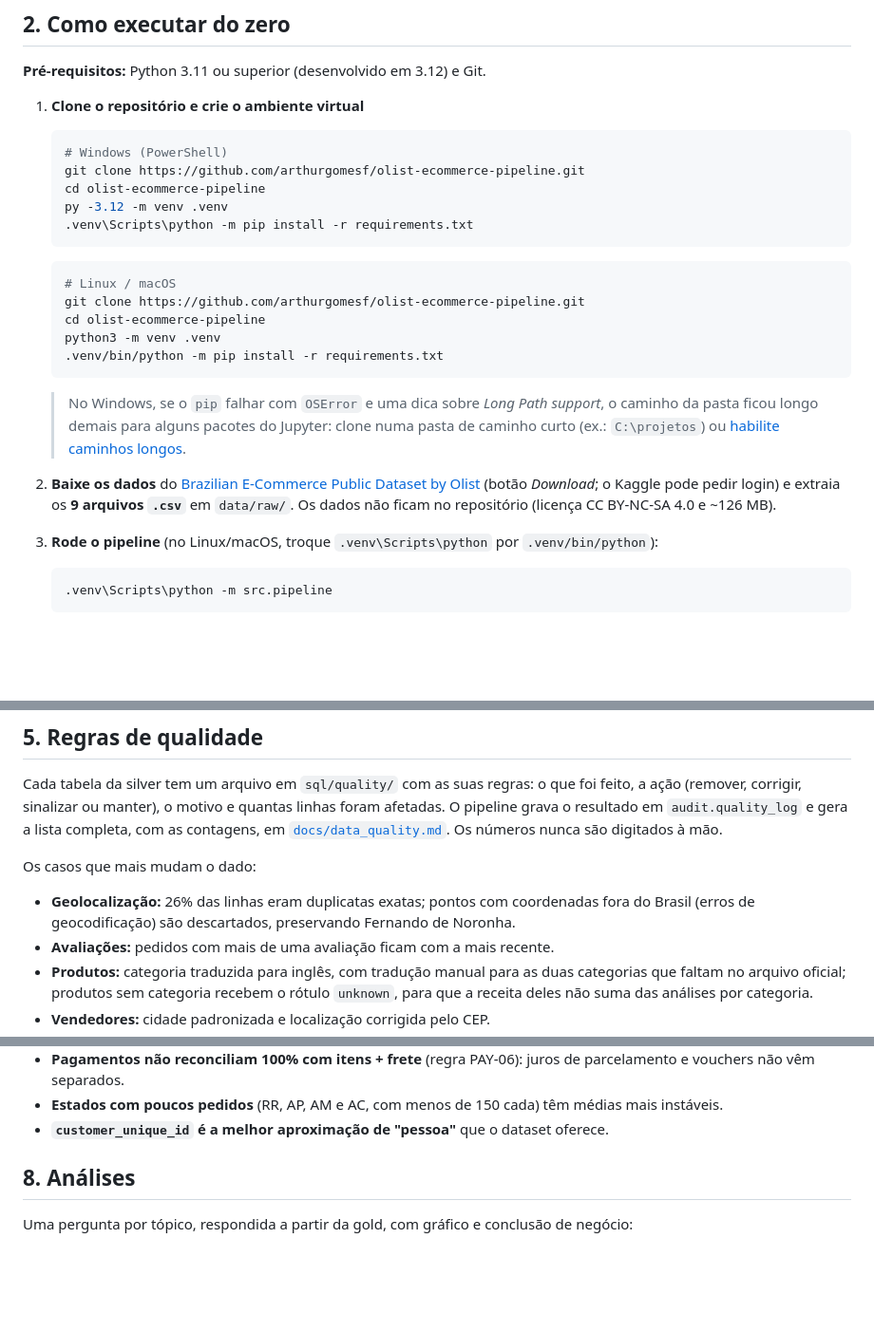
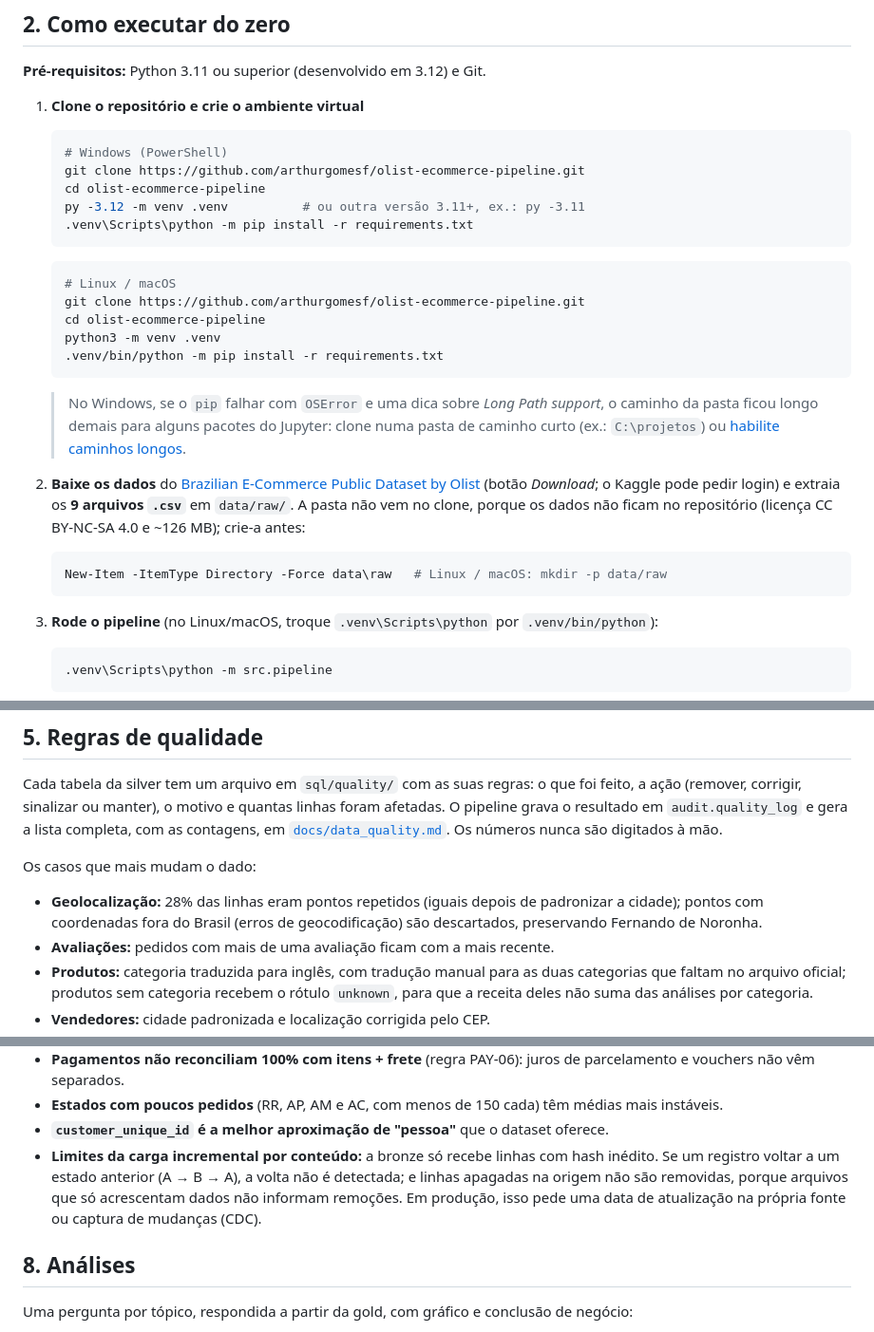
Before and after one commit to arthurgomesf/olist-ecommerce-pipeline, a Markdown page: README.md, 3 parts joined by grey strips. Shown at 95% size. GitHub-like rendering; blank space fills up the shorter version.

````diff
--- a/README.md
+++ b/README.md
@@ -51,7 +64,7 @@ Tudo roda localmente, sem servidor: o Data Warehouse é um único arquivo (`ware
    # Windows (PowerShell)
    git clone https://github.com/arthurgomesf/olist-ecommerce-pipeline.git
    cd olist-ecommerce-pipeline
-   py -3.12 -m venv .venv
+   py -3.12 -m venv .venv          # ou outra versão 3.11+, ex.: py -3.11
    .venv\Scripts\python -m pip install -r requirements.txt
    ```
 
@@ -69,7 +82,12 @@ Tudo roda localmente, sem servidor: o Data Warehouse é um único arquivo (`ware
 
 2. **Baixe os dados** do [Brazilian E-Commerce Public Dataset by Olist](https://www.kaggle.com/datasets/olistbr/brazilian-ecommerce)
    (botão _Download_; o Kaggle pode pedir login) e extraia os **9 arquivos `.csv`** em `data/raw/`.
-   Os dados não ficam no repositório (licença CC BY-NC-SA 4.0 e ~126 MB).
+   A pasta não vem no clone, porque os dados não ficam no repositório (licença CC BY-NC-SA 4.0 e
+   ~126 MB); crie-a antes:
+
+   ```powershell
+   New-Item -ItemType Directory -Force data\raw   # Linux / macOS: mkdir -p data/raw
+   ```
 
 3. **Rode o pipeline** (no Linux/macOS, troque `.venv\Scripts\python` por `.venv/bin/python`):
 
@@ -279,8 +296,9 @@ o resultado em `audit.quality_log` e gera a lista completa, com as contagens, em
 
 Os casos que mais mudam o dado:
 
-- **Geolocalização:** 26% das linhas eram duplicatas exatas; pontos com coordenadas fora do Brasil
-  (erros de geocodificação) são descartados, preservando Fernando de Noronha.
+- **Geolocalização:** 28% das linhas eram pontos repetidos (iguais depois de padronizar a cidade);
+  pontos com coordenadas fora do Brasil (erros de geocodificação) são descartados, preservando
+  Fernando de Noronha.
 - **Avaliações:** pedidos com mais de uma avaliação ficam com a mais recente.
 - **Produtos:** categoria traduzida para inglês, com tradução manual para as duas categorias que
   faltam no arquivo oficial; produtos sem categoria recebem o rótulo `unknown`, para que a receita
@@ -331,6 +351,10 @@ da própria análise, no notebook e no relatório.
   vouchers não vêm separados.
 - **Estados com poucos pedidos** (RR, AP, AM e AC, com menos de 150 cada) têm médias mais instáveis.
 - **`customer_unique_id` é a melhor aproximação de "pessoa"** que o dataset oferece.
+- **Limites da carga incremental por conteúdo:** a bronze só recebe linhas com hash inédito. Se um
+  registro voltar a um estado anterior (A → B → A), a volta não é detectada; e linhas apagadas na
+  origem não são removidas, porque arquivos que só acrescentam dados não informam remoções. Em
+  produção, isso pede uma data de atualização na própria fonte ou captura de mudanças (CDC).
 
 ## 8. Análises
 
````
Also changed, not shown: other parts of README.md (+49 -5 lines), docs/analysis_report.md (+5 -5 lines), docs/data_quality.md (+2 -2 lines), docs/figures/q4_frete_por_estado.png, 15 other files.
